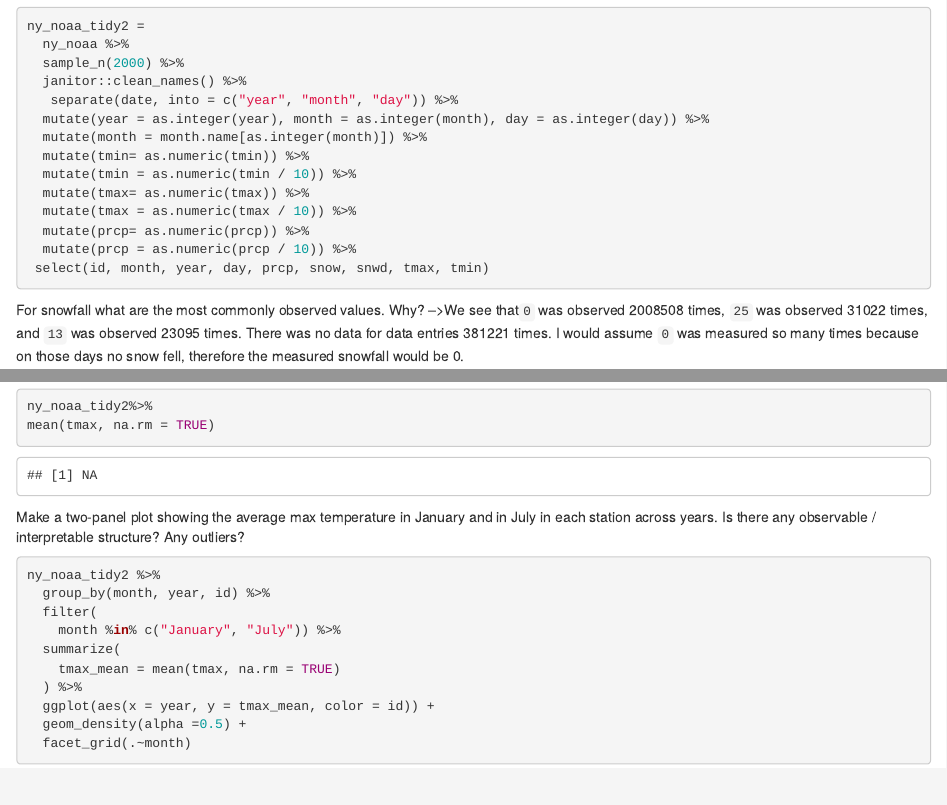
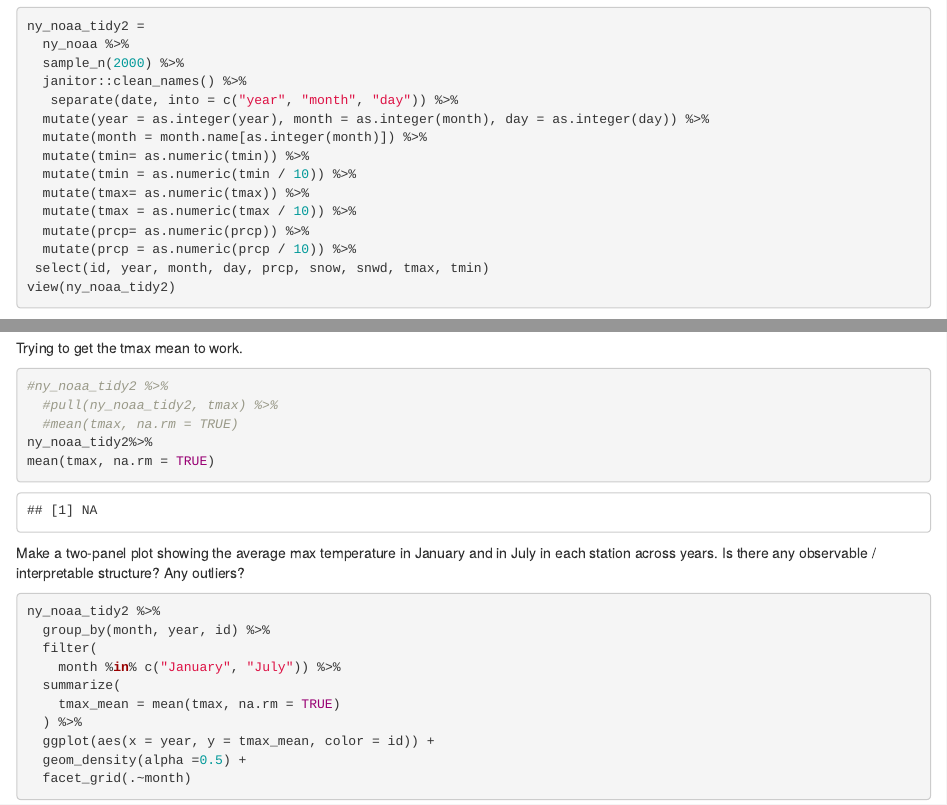
Before and after one commit to TaylorBays/pw8105_hw03_tab2187, an R Markdown document (Homework03.Rmd): the page in a window 1100 px wide, from 5970 px down, and a second part further down, joined at a grey line. The pictures show the output file Homework03.html that the author committed with the source, opened offline.

Commit message:
Final Correction of Problem's 0,1,2

````diff
--- a/Homework03.Rmd
+++ b/Homework03.Rmd
@@ -222,7 +222,8 @@ ny_noaa_tidy2 =
   mutate(tmax = as.numeric(tmax / 10)) %>%
   mutate(prcp= as.numeric(prcp)) %>%
   mutate(prcp = as.numeric(prcp / 10)) %>%
- select(id, month, year, day, prcp, snow, snwd, tmax, tmin)
+ select(id, year, month, day, prcp, snow, snwd, tmax, tmin)
+view(ny_noaa_tidy2)
 ```
 
 
@@ -234,9 +235,12 @@ ny_noaa_tidy2 %>%
   count(snow) %>%
 arrange(desc(n))
 ```
-
+Trying to get the tmax mean to work.
 
 ```{r}
+#ny_noaa_tidy2 %>%
+  #pull(ny_noaa_tidy2, tmax) %>%
+  #mean(tmax, na.rm = TRUE)
 ny_noaa_tidy2%>%
 mean(tmax, na.rm = TRUE)
 ```
````
Also changed, not shown: Homework03.html.
